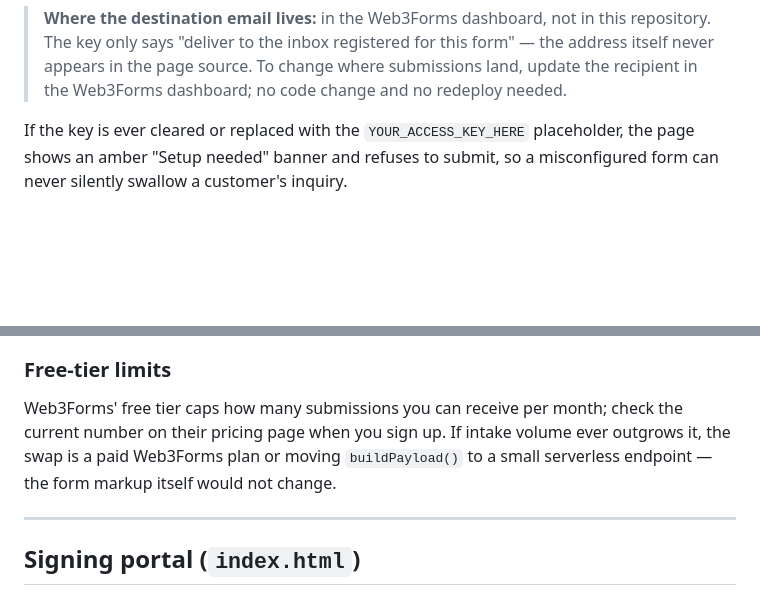
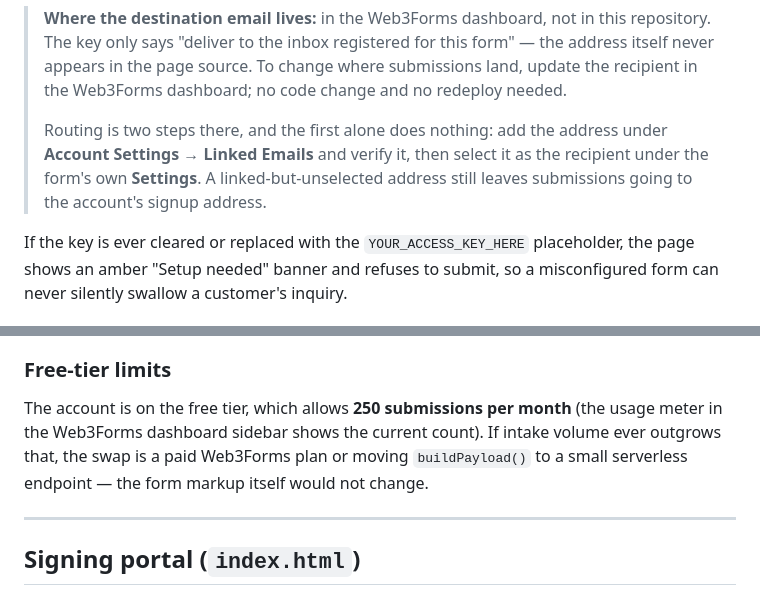
Before and after one commit to SimplyDoorsAA/SD-Signature-Request, a Markdown page: README.md, 2 parts joined by grey strips. Rendered like a GitHub page; blank space fills up the shorter version.

Commit message:
Document verified free-tier cap and recipient routing steps
Records the free tier's 250 submissions/month, confirmed from the dashboard
usage meter; the earlier wording hedged because web3forms.com was unreachable
from the build environment.

Also spells out that recipient routing takes two steps in Web3Forms --
verifying a linked email does not by itself redirect submissions, which still
go to the signup address until the address is selected in the form's settings.

Co-Authored-By: Claude Opus 5 <noreply@anthropic.com>
Claude-Session: https://claude.ai/code/session_01M8qXZ8mHnN2CLa5BQrS4Hx

```diff
--- a/README.md
+++ b/README.md
@@ -34,6 +34,11 @@ committing it is expected and safe.
 > &mdash; the address itself never appears in the page source. To change where
 > submissions land, update the recipient in the Web3Forms dashboard; no code
 > change and no redeploy needed.
+>
+> Routing is two steps there, and the first alone does nothing: add the address
+> under **Account Settings &rarr; Linked Emails** and verify it, then select it
+> as the recipient under the form's own **Settings**. A linked-but-unselected
+> address still leaves submissions going to the account's signup address.
 
 If the key is ever cleared or replaced with the `YOUR_ACCESS_KEY_HERE`
 placeholder, the page shows an amber "Setup needed" banner and refuses to
@@ -83,10 +88,11 @@ your mail client writes straight back to them.
 
 ### Free-tier limits
 
-Web3Forms' free tier caps how many submissions you can receive per month; check
-the current number on their pricing page when you sign up. If intake volume ever
-outgrows it, the swap is a paid Web3Forms plan or moving `buildPayload()` to a
-small serverless endpoint &mdash; the form markup itself would not change.
+The account is on the free tier, which allows **250 submissions per month**
+(the usage meter in the Web3Forms dashboard sidebar shows the current count).
+If intake volume ever outgrows that, the swap is a paid Web3Forms plan or moving
+`buildPayload()` to a small serverless endpoint &mdash; the form markup itself
+would not change.
 
 ---
 
```
